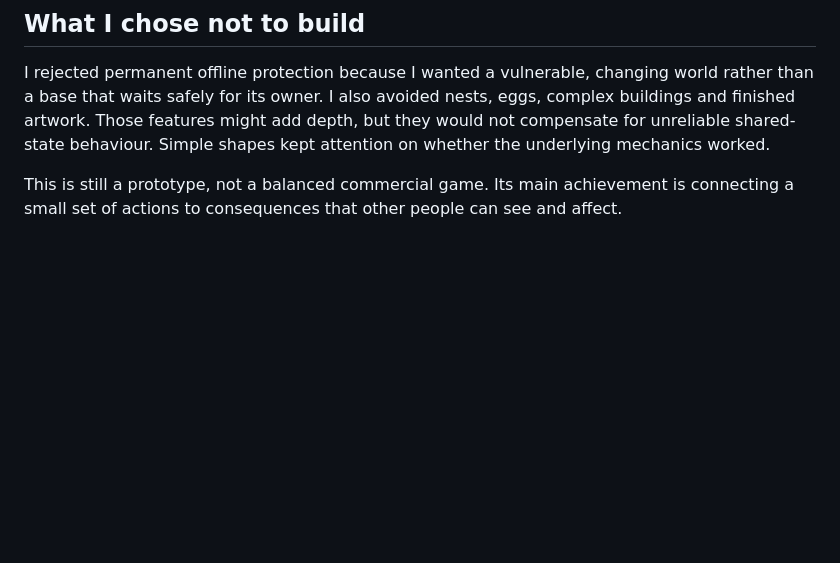
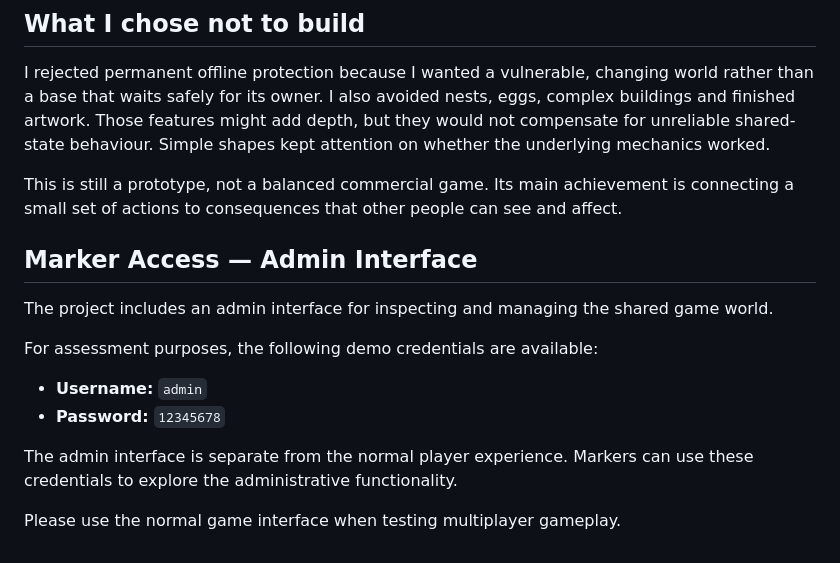
Before and after one commit to comp4020-agentic-coding-studio/comp4020-final-u7488099, a Markdown page: README.md, the part around the change. GitHub-like rendering; blank space fills up the shorter version.

```diff
--- a/README.md
+++ b/README.md
@@ -25,3 +25,16 @@ Whether the game is interesting cannot be established by passing tests. I judge
 I rejected permanent offline protection because I wanted a vulnerable, changing world rather than a base that waits safely for its owner. I also avoided nests, eggs, complex buildings and finished artwork. Those features might add depth, but they would not compensate for unreliable shared-state behaviour. Simple shapes kept attention on whether the underlying mechanics worked.
 
 This is still a prototype, not a balanced commercial game. Its main achievement is connecting a small set of actions to consequences that other people can see and affect.
+
+## Marker Access — Admin Interface
+
+The project includes an admin interface for inspecting and managing the shared game world.
+
+For assessment purposes, the following demo credentials are available:
+
+- **Username:** `admin`
+- **Password:** `12345678`
+
+The admin interface is separate from the normal player experience. Markers can use these credentials to explore the administrative functionality.
+
+Please use the normal game interface when testing multiplayer gameplay.
```
